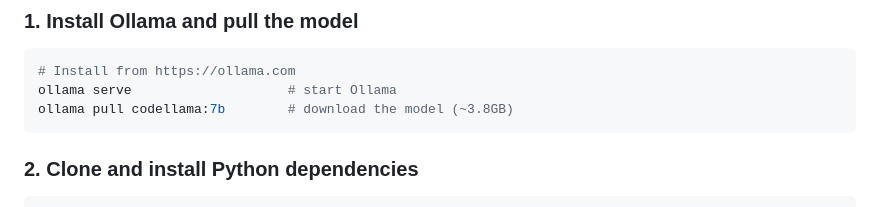
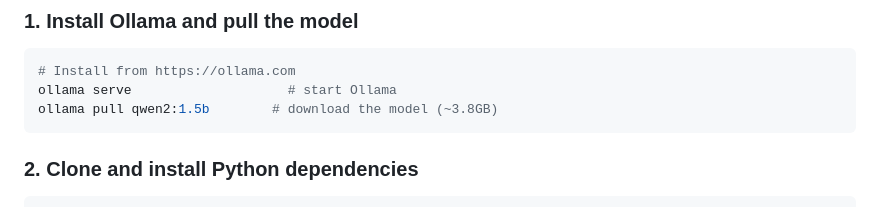
Before and after one commit to AB1903/AutoMapper-Agentic-AI-ETL-Pipeline, a Markdown page: README.md, the part around the change. GitHub-like rendering.

````diff
--- a/README.md
+++ b/README.md
@@ -99,7 +99,7 @@ automapper/
 ```bash
 # Install from https://ollama.com
 ollama serve                    # start Ollama
-ollama pull codellama:7b        # download the model (~3.8GB)
+ollama pull qwen2:1.5b        # download the model (~3.8GB)
 ```
 
 ### 2. Clone and install Python dependencies
````
